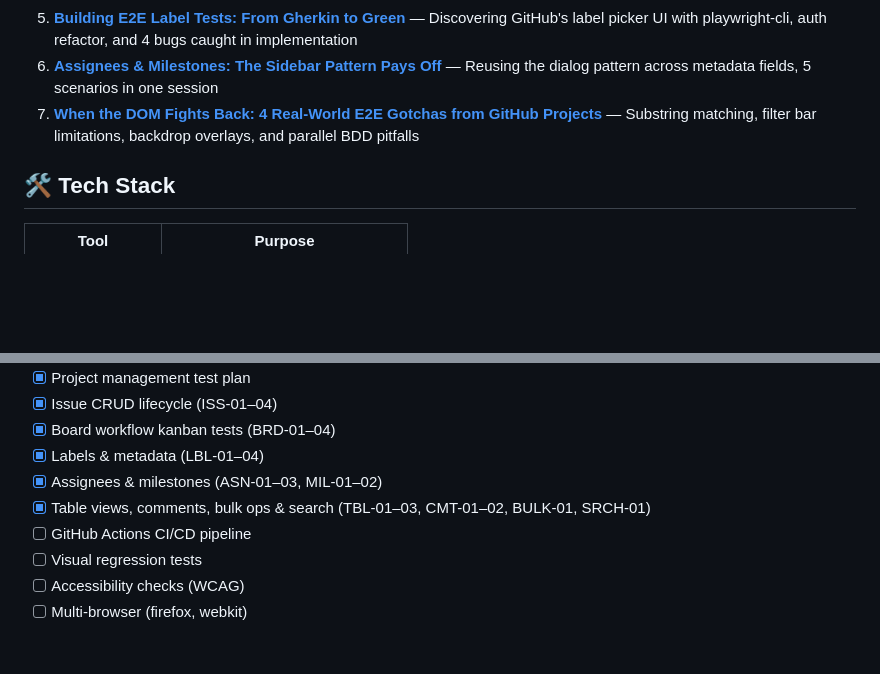
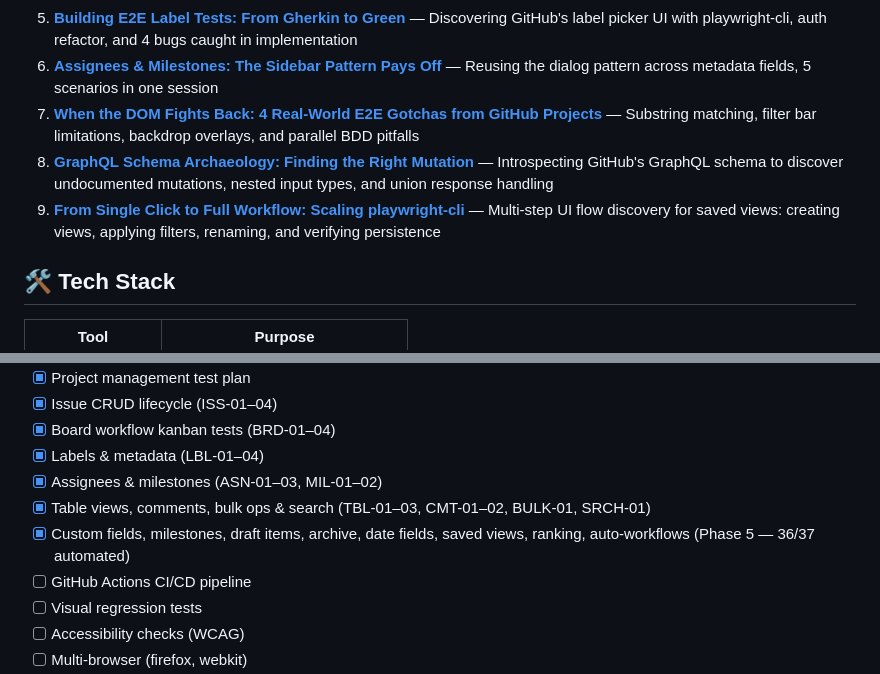
Before and after one commit to mihaamiharu/playwright-e2e, a Markdown page: README.md, 2 parts joined by grey strips. Drawn GitHub-style; blank space fills up the shorter version.

```diff
--- a/README.md
+++ b/README.md
@@ -157,6 +157,8 @@ This repository is part of a QA engineering blog series:
 5. **[Building E2E Label Tests: From Gherkin to Green](./content/blog/05-building-label-tests-with-ui-discovery.md)** — Discovering GitHub's label picker UI with playwright-cli, auth refactor, and 4 bugs caught in implementation
 6. **[Assignees & Milestones: The Sidebar Pattern Pays Off](./content/blog/06-assignees-milestones.md)** — Reusing the dialog pattern across metadata fields, 5 scenarios in one session
 7. **[When the DOM Fights Back: 4 Real-World E2E Gotchas from GitHub Projects](./content/blog/07-real-world-e2e-gotchas.md)** — Substring matching, filter bar limitations, backdrop overlays, and parallel BDD pitfalls
+8. **[GraphQL Schema Archaeology: Finding the Right Mutation](./content/blog/08-graphql-schema-archaeology.md)** — Introspecting GitHub's GraphQL schema to discover undocumented mutations, nested input types, and union response handling
+9. **[From Single Click to Full Workflow: Scaling playwright-cli](./content/blog/09-scaling-playwright-cli-discovery.md)** — Multi-step UI flow discovery for saved views: creating views, applying filters, renaming, and verifying persistence
 
 ## 🛠️ Tech Stack
 
@@ -182,6 +184,7 @@ This repository is part of a QA engineering blog series:
 - [x] Labels & metadata (LBL-01–04)
 - [x] Assignees & milestones (ASN-01–03, MIL-01–02)
 - [x] Table views, comments, bulk ops & search (TBL-01–03, CMT-01–02, BULK-01, SRCH-01)
+- [x] Custom fields, milestones, draft items, archive, date fields, saved views, ranking, auto-workflows (Phase 5 — 36/37 automated)
 - [ ] GitHub Actions CI/CD pipeline
 - [ ] Visual regression tests
 - [ ] Accessibility checks (WCAG)
```
Also changed, not shown: docs/PHASE-5-PLAN.md (added, +100 -0 lines), docs/TEST-PLAN.md (+23 -23 lines).
